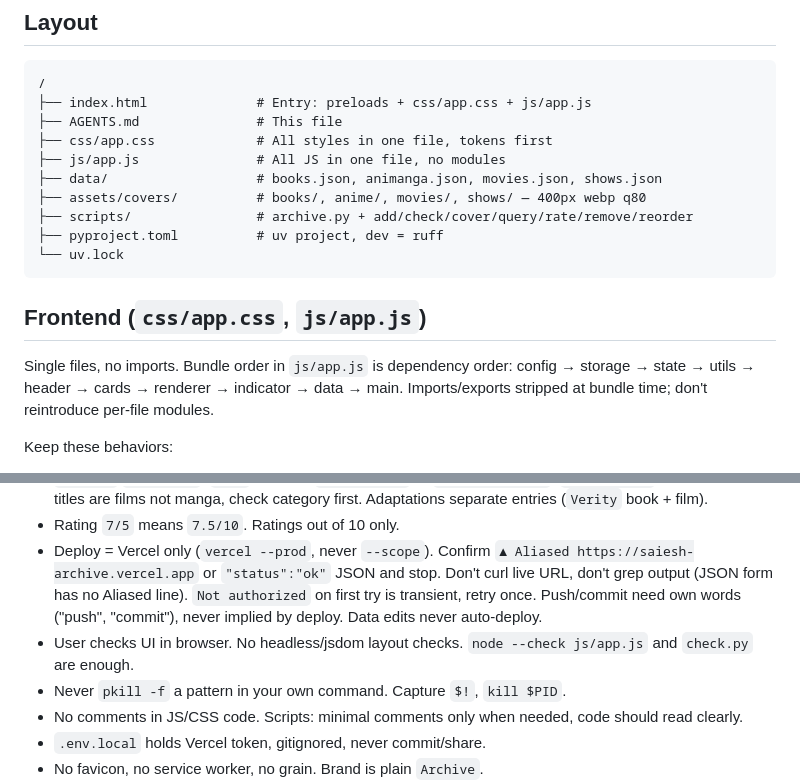
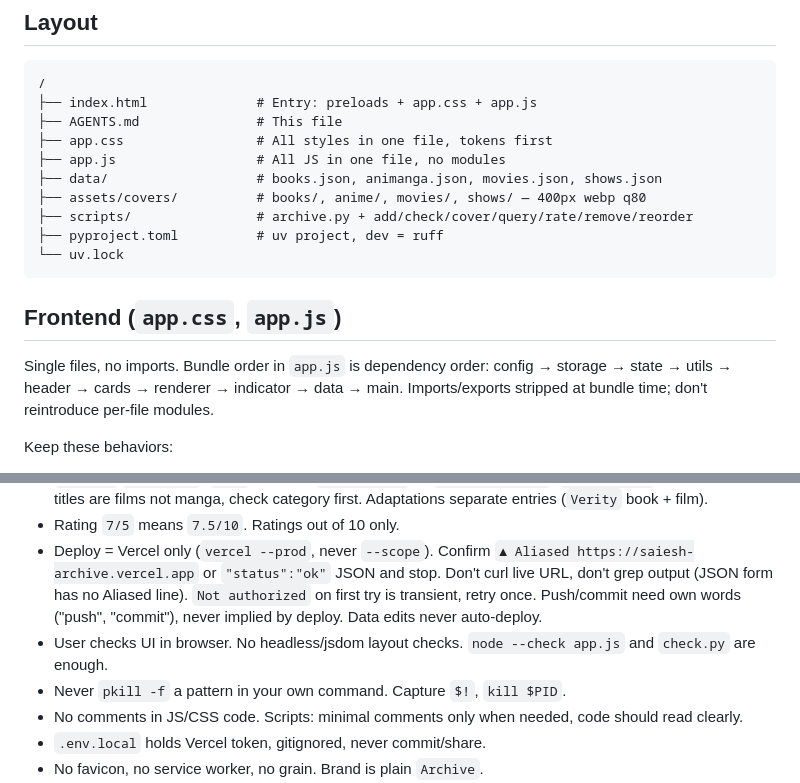
Before and after one commit to saieshshirodkar/archive, a Markdown page: AGENTS.md, 2 parts joined by grey strips. Rendered like a GitHub page.

Commit message:
fix paths in agents md

````diff
--- a/AGENTS.md
+++ b/AGENTS.md
@@ -15,10 +15,10 @@ Personal media catalog for books, animanga, movies, and TV shows. Vanilla HTML/C
 
 ```
 /
-├── index.html              # Entry: preloads + css/app.css + js/app.js
+├── index.html              # Entry: preloads + app.css + app.js
 ├── AGENTS.md               # This file
-├── css/app.css             # All styles in one file, tokens first
-├── js/app.js               # All JS in one file, no modules
+├── app.css                 # All styles in one file, tokens first
+├── app.js                  # All JS in one file, no modules
 ├── data/                   # books.json, animanga.json, movies.json, shows.json
 ├── assets/covers/          # books/, anime/, movies/, shows/ — 400px webp q80
 ├── scripts/                # archive.py + add/check/cover/query/rate/remove/reorder
@@ -26,9 +26,9 @@ Personal media catalog for books, animanga, movies, and TV shows. Vanilla HTML/C
 └── uv.lock
 ```
 
-## Frontend (`css/app.css`, `js/app.js`)
+## Frontend (`app.css`, `app.js`)
 
-Single files, no imports. Bundle order in `js/app.js` is dependency order: config → storage → state → utils → header → cards → renderer → indicator → data → main. Imports/exports stripped at bundle time; don't reintroduce per-file modules.
+Single files, no imports. Bundle order in `app.js` is dependency order: config → storage → state → utils → header → cards → renderer → indicator → data → main. Imports/exports stripped at bundle time; don't reintroduce per-file modules.
 
 Keep these behaviors:
 
@@ -97,7 +97,7 @@ Ruff: `uv run ruff check scripts/` + `uv run ruff format --check scripts/` must
 - Titles: user spellings often wrong, web search wins, fix silently + one line note. Collisions: `Bastard`/`Bastard!!`, `Baki` variants, `Tokyo Ghoul` vs `Tokyo Ghoul:re`, `Dragon Ball` variants. Some titles are films not manga, check category first. Adaptations separate entries (`Verity` book + film).
 - Rating `7/5` means `7.5/10`. Ratings out of 10 only.
 - Deploy = Vercel only (`vercel --prod`, never `--scope`). Confirm `▲ Aliased https://saiesh-archive.vercel.app` or `"status":"ok"` JSON and stop. Don't curl live URL, don't grep output (JSON form has no Aliased line). `Not authorized` on first try is transient, retry once. Push/commit need own words ("push", "commit"), never implied by deploy. Data edits never auto-deploy.
-- User checks UI in browser. No headless/jsdom layout checks. `node --check js/app.js` and `check.py` are enough.
+- User checks UI in browser. No headless/jsdom layout checks. `node --check app.js` and `check.py` are enough.
 - Never `pkill -f` a pattern in your own command. Capture `$!`, `kill $PID`.
 - No comments in JS/CSS code. Scripts: minimal comments only when needed, code should read clearly.
 - `.env.local` holds Vercel token, gitignored, never commit/share.
````
